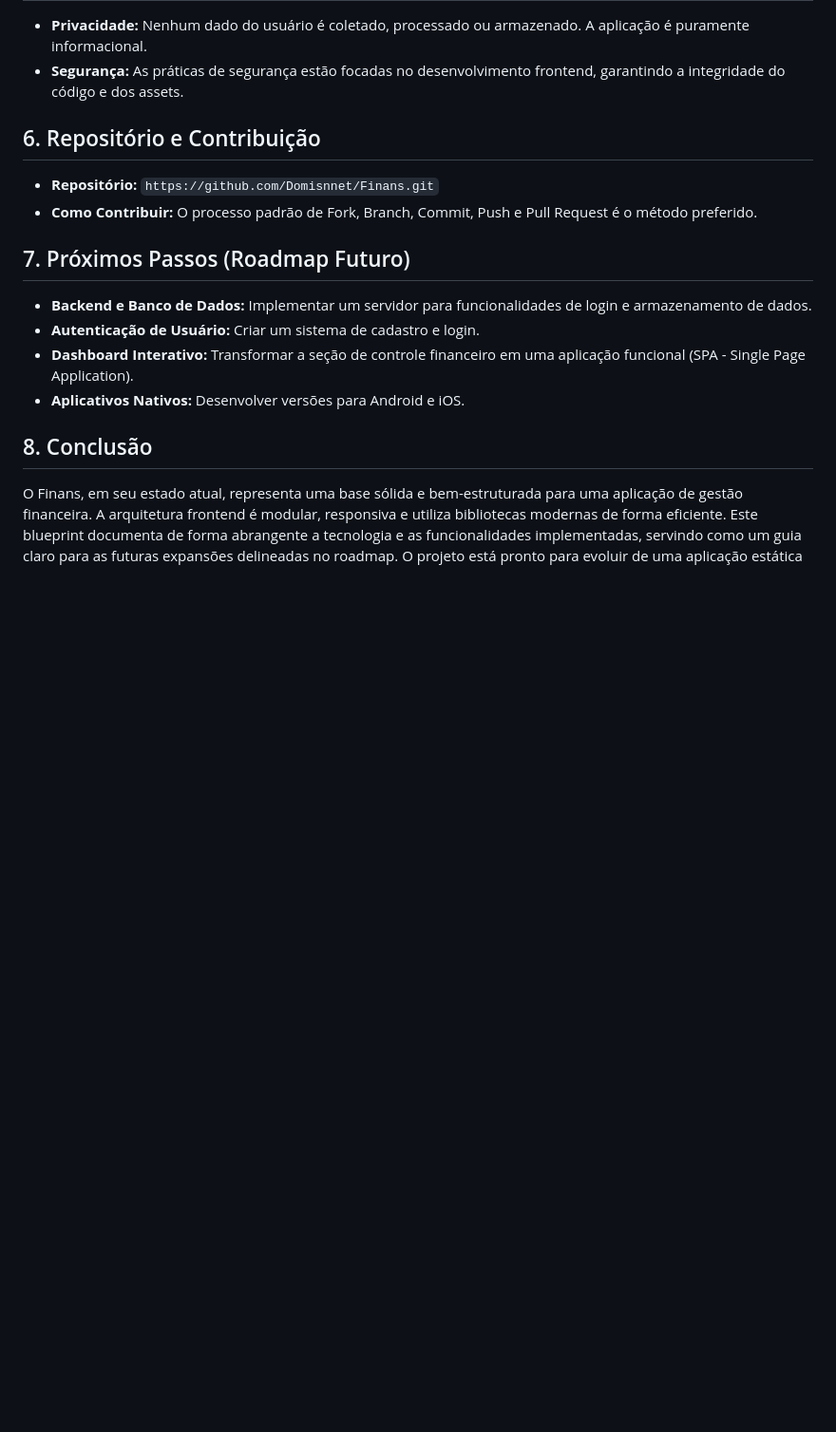
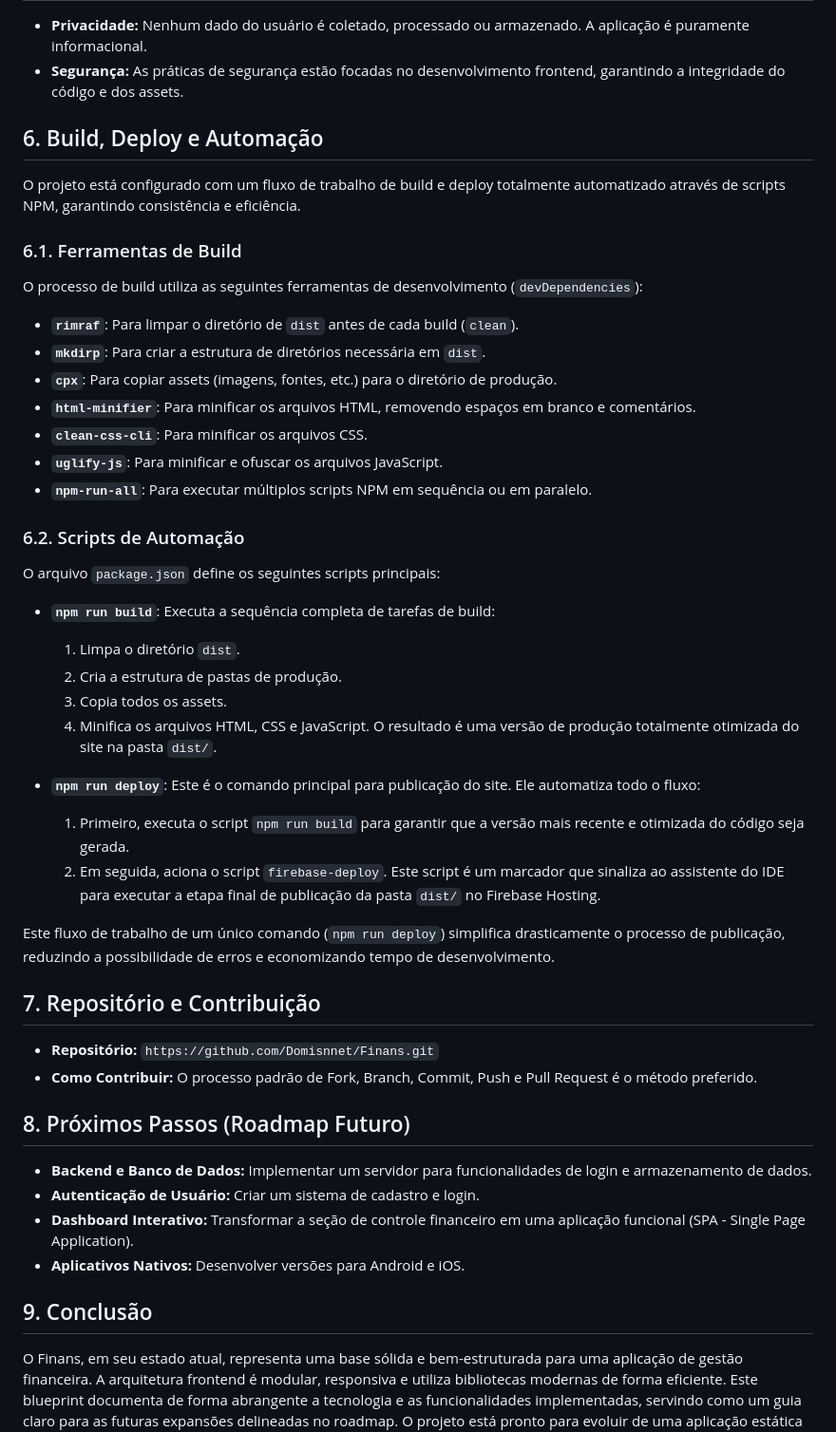
Before and after one commit to Domisnnet/Finans, a Markdown page: blueprint.md, the part around one of its changes. Shown at 95% size. Drawn GitHub-style; blank space fills up the shorter version.

Commit message:
corrigido

```diff
--- a/blueprint.md
+++ b/blueprint.md
@@ -58,18 +57,50 @@ O Finans é uma aplicação web estática de gestão financeira pessoal. A inter
 *   **Privacidade:** Nenhum dado do usuário é coletado, processado ou armazenado. A aplicação é puramente informacional.
 *   **Segurança:** As práticas de segurança estão focadas no desenvolvimento frontend, garantindo a integridade do código e dos assets.
 
-## 6. Repositório e Contribuição
+## 6. Build, Deploy e Automação
+
+O projeto está configurado com um fluxo de trabalho de build e deploy totalmente automatizado através de scripts NPM, garantindo consistência e eficiência.
+
+### 6.1. Ferramentas de Build
+
+O processo de build utiliza as seguintes ferramentas de desenvolvimento (`devDependencies`):
+- **`rimraf`**: Para limpar o diretório de `dist` antes de cada build (`clean`).
+- **`mkdirp`**: Para criar a estrutura de diretórios necessária em `dist`.
+- **`cpx`**: Para copiar assets (imagens, fontes, etc.) para o diretório de produção.
+- **`html-minifier`**: Para minificar os arquivos HTML, removendo espaços em branco e comentários.
+- **`clean-css-cli`**: Para minificar os arquivos CSS.
+- **`uglify-js`**: Para minificar e ofuscar os arquivos JavaScript.
+- **`npm-run-all`**: Para executar múltiplos scripts NPM em sequência ou em paralelo.
+
+### 6.2. Scripts de Automação
+
+O arquivo `package.json` define os seguintes scripts principais:
+
+- **`npm run build`**: Executa a sequência completa de tarefas de build:
+    1.  Limpa o diretório `dist`.
+    2.  Cria a estrutura de pastas de produção.
+    3.  Copia todos os assets.
+    4.  Minifica os arquivos HTML, CSS e JavaScript.
+    O resultado é uma versão de produção totalmente otimizada do site na pasta `dist/`.
+
+- **`npm run deploy`**: Este é o comando principal para publicação do site. Ele automatiza todo o fluxo:
+    1.  Primeiro, executa o script `npm run build` para garantir que a versão mais recente e otimizada do código seja gerada.
+    2.  Em seguida, aciona o script `firebase-deploy`. Este script é um marcador que sinaliza ao assistente do IDE para executar a etapa final de publicação da pasta `dist/` no Firebase Hosting.
+
+Este fluxo de trabalho de um único comando (`npm run deploy`) simplifica drasticamente o processo de publicação, reduzindo a possibilidade de erros e economizando tempo de desenvolvimento.
+
+## 7. Repositório e Contribuição
 
 *   **Repositório:** `https://github.com/Domisnnet/Finans.git`
 *   **Como Contribuir:** O processo padrão de Fork, Branch, Commit, Push e Pull Request é o método preferido.
 
-## 7. Próximos Passos (Roadmap Futuro)
+## 8. Próximos Passos (Roadmap Futuro)
 
 *   **Backend e Banco de Dados:** Implementar um servidor para funcionalidades de login e armazenamento de dados.
 *   **Autenticação de Usuário:** Criar um sistema de cadastro e login.
 *   **Dashboard Interativo:** Transformar a seção de controle financeiro em uma aplicação funcional (SPA - Single Page Application).
 *   **Aplicativos Nativos:** Desenvolver versões para Android e iOS.
 
-## 8. Conclusão
+## 9. Conclusão
 
 O Finans, em seu estado atual, representa uma base sólida e bem-estruturada para uma aplicação de gestão financeira. A arquitetura frontend é modular, responsiva e utiliza bibliotecas modernas de forma eficiente. Este blueprint documenta de forma abrangente a tecnologia e as funcionalidades implementadas, servindo como um guia claro para as futuras expansões delineadas no roadmap. O projeto está pronto para evoluir de uma aplicação estática para uma plataforma de serviços completa.
```
Also changed, not shown: other parts of blueprint.md (+1 -2 lines).
